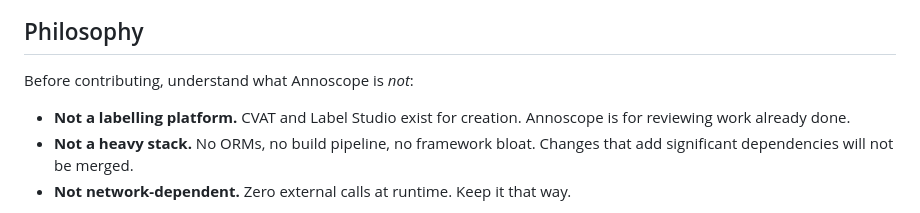
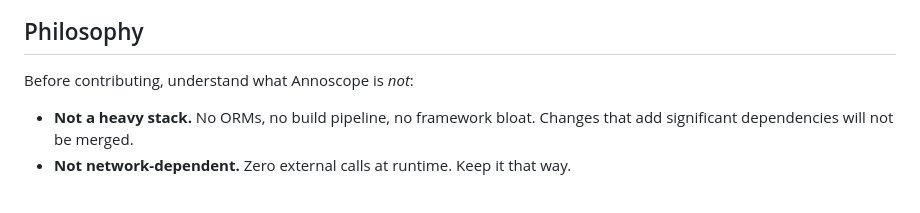
Before and after one commit to kameshkotwani/annoscope, a Markdown page: CONTRIBUTING.md, the part around the change. Rendered like a GitHub page.

Commit message:
Clarify Annoscope's purpose in contributing guidelines

```diff
--- a/CONTRIBUTING.md
+++ b/CONTRIBUTING.md
@@ -23,7 +23,6 @@ Thanks for your interest in contributing. Annoscope is a focused tool — local-
 
 Before contributing, understand what Annoscope is *not*:
 
-- **Not a labelling platform.** CVAT and Label Studio exist for creation. Annoscope is for reviewing work already done.
 - **Not a heavy stack.** No ORMs, no build pipeline, no framework bloat. Changes that add significant dependencies will not be merged.
 - **Not network-dependent.** Zero external calls at runtime. Keep it that way.
 
```
